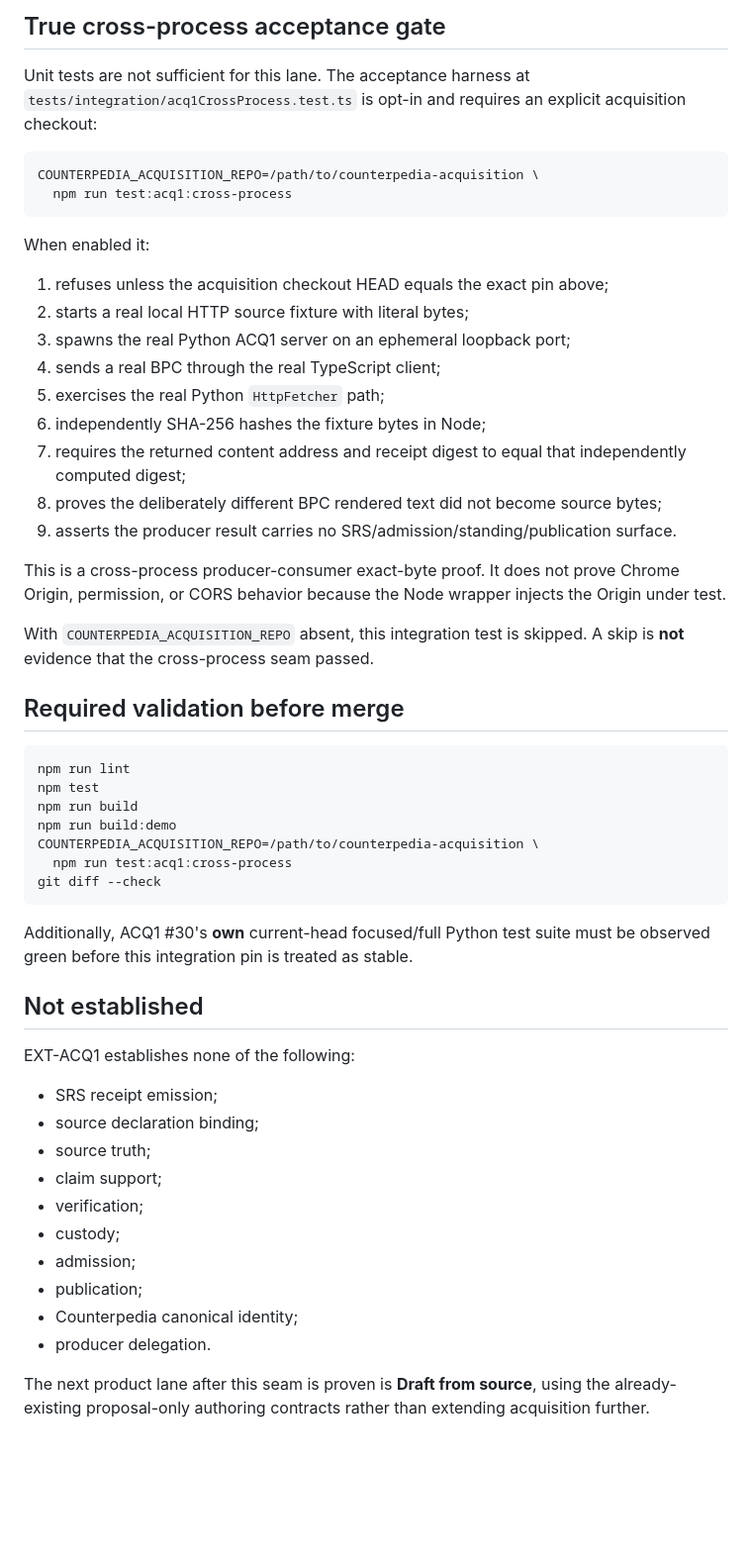
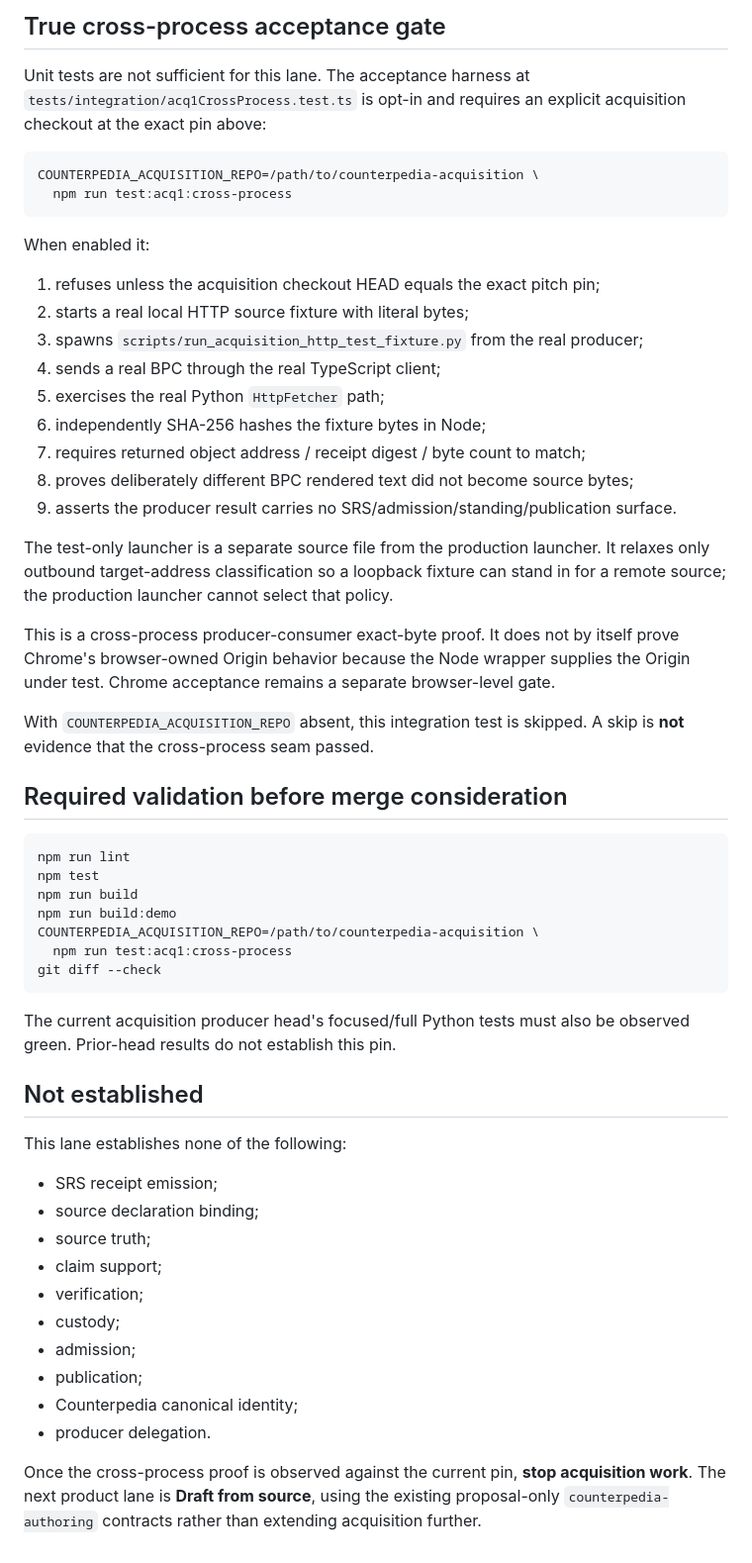
Before and after one commit to thelaplage/counterpedia-extension, a Markdown page: docs/EXT_ACQ1_BROWSER_ACQUISITION_v0_1.md, the part around one of its changes. Shown at 99% size. GitHub-like rendering; blank space fills up the shorter version.

````diff
--- a/docs/EXT_ACQ1_BROWSER_ACQUISITION_v0_1.md
+++ b/docs/EXT_ACQ1_BROWSER_ACQUISITION_v0_1.md
@@ -145,7 +148,7 @@ semantics remain producer-owned.
 
 Unit tests are not sufficient for this lane. The acceptance harness at
 `tests/integration/acq1CrossProcess.test.ts` is opt-in and requires an explicit
-acquisition checkout:
+acquisition checkout at the exact pin above:
 
 ```bash
 COUNTERPEDIA_ACQUISITION_REPO=/path/to/counterpedia-acquisition \
@@ -154,27 +157,29 @@ COUNTERPEDIA_ACQUISITION_REPO=/path/to/counterpedia-acquisition \
 
 When enabled it:
 
-1. refuses unless the acquisition checkout HEAD equals the exact pin above;
+1. refuses unless the acquisition checkout HEAD equals the exact pitch pin;
 2. starts a real local HTTP source fixture with literal bytes;
-3. spawns the real Python ACQ1 server on an ephemeral loopback port;
+3. spawns `scripts/run_acquisition_http_test_fixture.py` from the real producer;
 4. sends a real BPC through the real TypeScript client;
 5. exercises the real Python `HttpFetcher` path;
 6. independently SHA-256 hashes the fixture bytes in Node;
-7. requires the returned content address and receipt digest to equal that
-   independently computed digest;
-8. proves the deliberately different BPC rendered text did not become source
-   bytes;
+7. requires returned object address / receipt digest / byte count to match;
+8. proves deliberately different BPC rendered text did not become source bytes;
 9. asserts the producer result carries no SRS/admission/standing/publication
    surface.
 
-This is a cross-process producer-consumer exact-byte proof. It does not prove
-Chrome Origin, permission, or CORS behavior because the Node wrapper injects the
-Origin under test.
+The test-only launcher is a separate source file from the production launcher.
+It relaxes only outbound target-address classification so a loopback fixture can
+stand in for a remote source; the production launcher cannot select that policy.
+
+This is a cross-process producer-consumer exact-byte proof. It does not by itself
+prove Chrome's browser-owned Origin behavior because the Node wrapper supplies
+the Origin under test. Chrome acceptance remains a separate browser-level gate.
 
 With `COUNTERPEDIA_ACQUISITION_REPO` absent, this integration test is skipped. A
 skip is **not** evidence that the cross-process seam passed.
 
-## Required validation before merge
+## Required validation before merge consideration
 
 ```bash
 npm run lint
@@ -186,12 +191,12 @@ COUNTERPEDIA_ACQUISITION_REPO=/path/to/counterpedia-acquisition \
 git diff --check
 ```
 
-Additionally, ACQ1 #30's **own** current-head focused/full Python test suite must
-be observed green before this integration pin is treated as stable.
+The current acquisition producer head's focused/full Python tests must also be
+observed green. Prior-head results do not establish this pin.
 
 ## Not established
 
-EXT-ACQ1 establishes none of the following:
+This lane establishes none of the following:
 
 - SRS receipt emission;
 - source declaration binding;
@@ -204,6 +209,7 @@ EXT-ACQ1 establishes none of the following:
 - Counterpedia canonical identity;
 - producer delegation.
 
-The next product lane after this seam is proven is **Draft from source**, using the
-already-existing proposal-only authoring contracts rather than extending
+Once the cross-process proof is observed against the current pin, **stop
+acquisition work**. The next product lane is **Draft from source**, using the
+existing proposal-only `counterpedia-authoring` contracts rather than extending
 acquisition further.
````
Also changed, not shown: other parts of docs/EXT_ACQ1_BROWSER_ACQUISITION_v0_1.md (+35 -32 lines).
